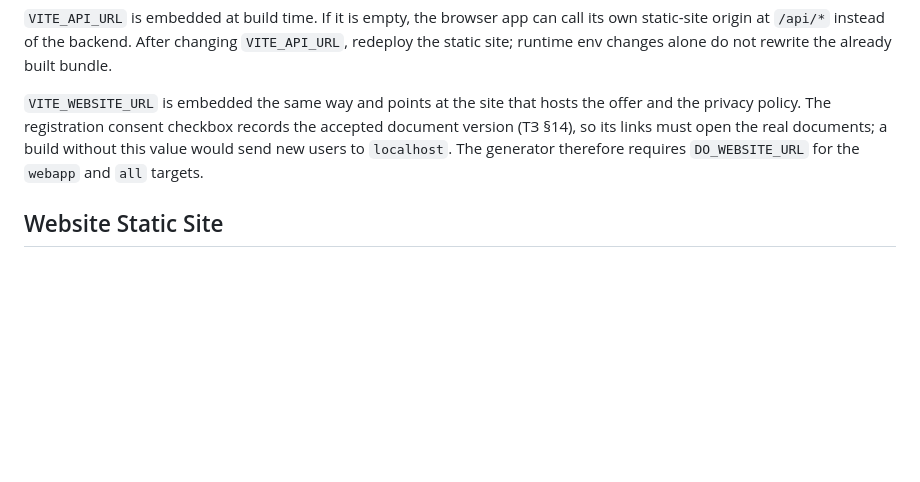
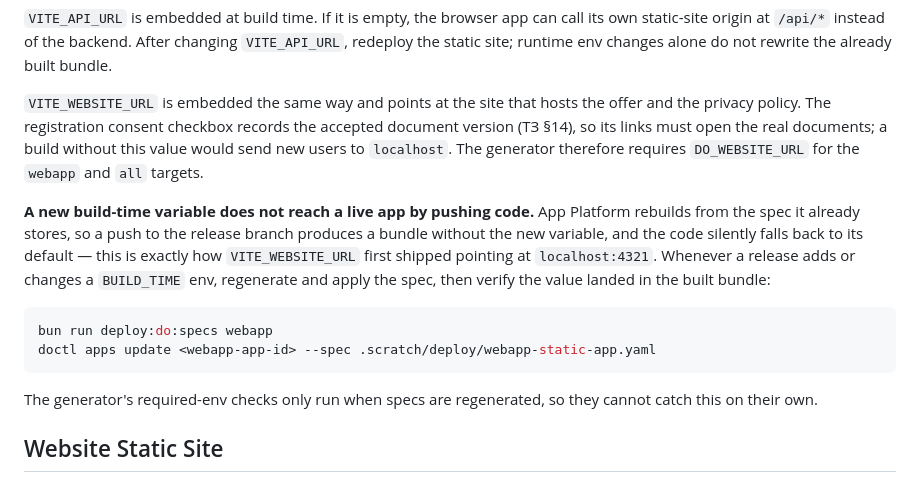
Before and after one commit to brozhban/between_bubbles, a Markdown page: docs/DEPLOYMENT.md, the part around the change. Drawn GitHub-style; blank space fills up the shorter version.

Commit message:
docs(deploy): новая BUILD_TIME-переменная не доезжает до приложения пушем кода
App Platform пересобирает из уже сохранённой у себя спеки, поэтому пуш в
production выпустил дневник без VITE_WEBSITE_URL: код молча взял значение по
умолчанию, и галочка согласия в проде вела на localhost:4321.

Проверки генератора здесь не спасают — они срабатывают только когда спеку
перегенерируют. Записал порядок действий и напоминание проверять, что значение
доехало до собранного бандла.

Co-Authored-By: Claude Opus 5 <noreply@anthropic.com>

````diff
--- a/docs/DEPLOYMENT.md
+++ b/docs/DEPLOYMENT.md
@@ -276,6 +276,15 @@ App Platform Static Sites are served through DigitalOcean's global CDN by defaul
 
 `VITE_WEBSITE_URL` is embedded the same way and points at the site that hosts the offer and the privacy policy. The registration consent checkbox records the accepted document version (ТЗ §14), so its links must open the real documents; a build without this value would send new users to `localhost`. The generator therefore requires `DO_WEBSITE_URL` for the `webapp` and `all` targets.
 
+**A new build-time variable does not reach a live app by pushing code.** App Platform rebuilds from the spec it already stores, so a push to the release branch produces a bundle without the new variable, and the code silently falls back to its default — this is exactly how `VITE_WEBSITE_URL` first shipped pointing at `localhost:4321`. Whenever a release adds or changes a `BUILD_TIME` env, regenerate and apply the spec, then verify the value landed in the built bundle:
+
+```bash
+bun run deploy:do:specs webapp
+doctl apps update <webapp-app-id> --spec .scratch/deploy/webapp-static-app.yaml
+```
+
+The generator's required-env checks only run when specs are regenerated, so they cannot catch this on their own.
+
 ## Website Static Site
 
 Deploy `website` as an App Platform Static Site component while it has only fully prerendered output and no server islands or runtime-rendered routes.
````
